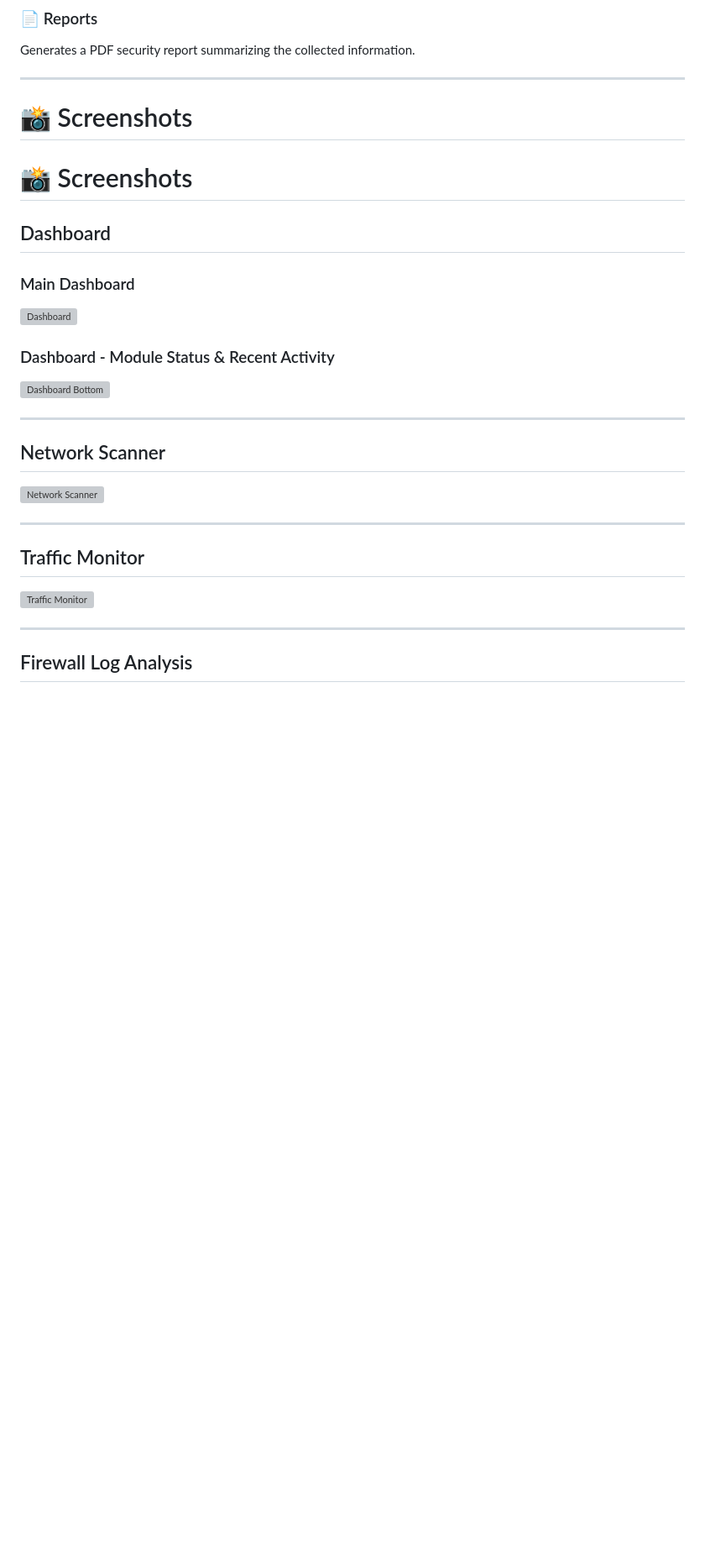
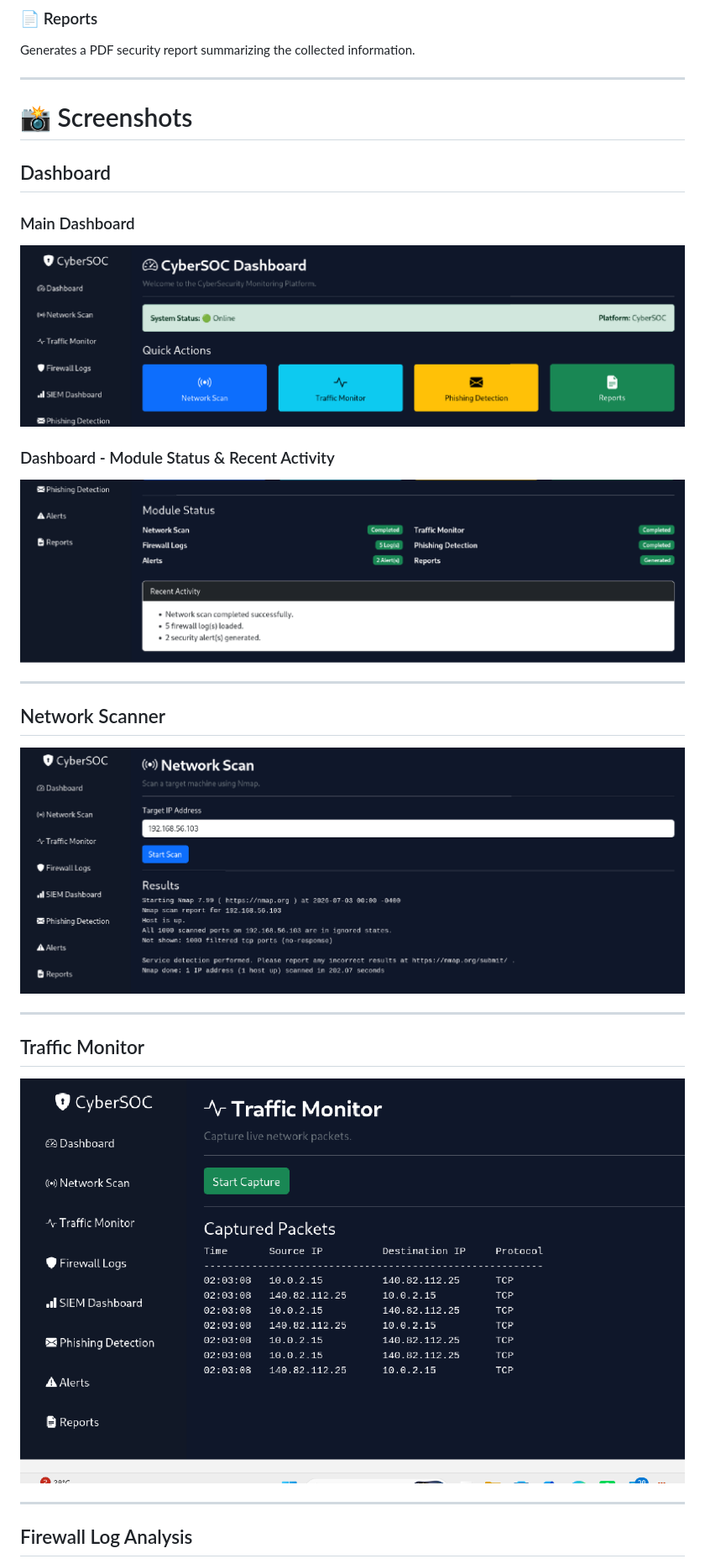
Before and after one commit to NidhiyaS25/CyberSOC-Monitoring-Platform, a Markdown page: README.md, the part around one of its changes. Shown at 84% size. GitHub-like rendering; blank space fills up the shorter version; grey boxes are pictures that could not be loaded.

Commit message:
Fix README image paths

```diff
--- a/README.md
+++ b/README.md
@@ -120,29 +120,28 @@ Generates a PDF security report summarizing the collected information.
 
 ---
 
-# 📸 Screenshots
 
 # 📸 Screenshots
 
 ## Dashboard
 
 ### Main Dashboard
-![Dashboard](screenshots/dashboard.png)
+![Dashboard](screenshot/dashboard.png)
 
 ### Dashboard - Module Status & Recent Activity
-![Dashboard Bottom](screenshots/dashboard(bottom).png)
+![Dashboard Bottom](screenshot/dashboard(bottom).png)
 
 ---
 
 ## Network Scanner
 
-![Network Scanner](screenshots/network_scan.png)
+![Network Scanner](screenshot/network_scan.png)
 
 ---
 
 ## Traffic Monitor
 
-![Traffic Monitor](screenshots/traffic.png)
+![Traffic Monitor](screenshot/traffic.png)
 
 ---
 
```
Also changed, not shown: other parts of README.md (+8 -8 lines).
